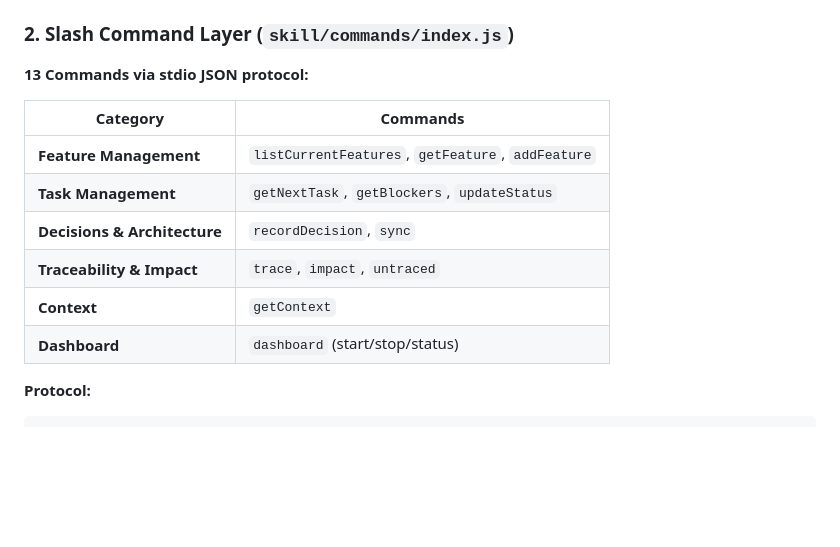
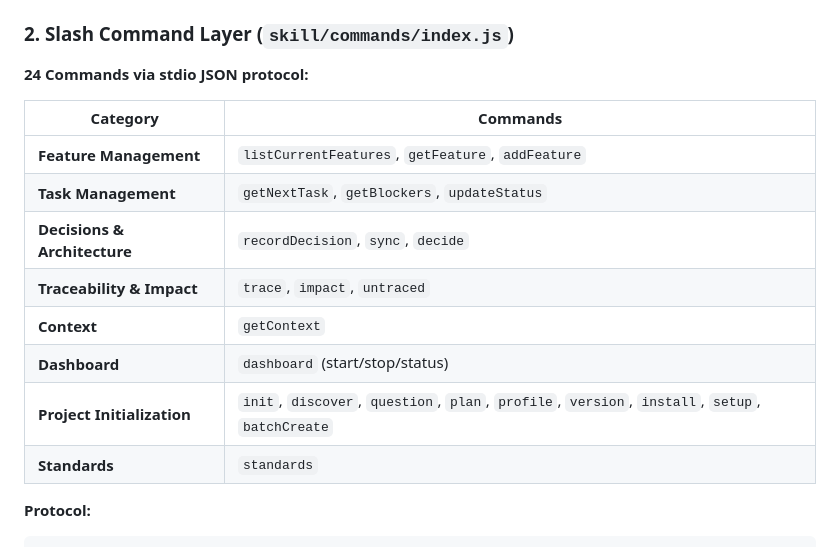
Before and after one commit to asadayoub/skyhook, a Markdown page: skyhook/docs/ARCHITECTURE.md, the part around the change. Drawn GitHub-style; blank space fills up the shorter version.

````diff
--- a/skyhook/docs/ARCHITECTURE.md
+++ b/skyhook/docs/ARCHITECTURE.md
@@ -86,16 +86,18 @@
 
 ### 2. Slash Command Layer (`skill/commands/index.js`)
 
-**13 Commands via stdio JSON protocol:**
+**24 Commands via stdio JSON protocol:**
 
 | Category | Commands |
 |----------|----------|
 | **Feature Management** | `listCurrentFeatures`, `getFeature`, `addFeature` |
 | **Task Management** | `getNextTask`, `getBlockers`, `updateStatus` |
-| **Decisions & Architecture** | `recordDecision`, `sync` |
+| **Decisions & Architecture** | `recordDecision`, `sync`, `decide` |
 | **Traceability & Impact** | `trace`, `impact`, `untraced` |
 | **Context** | `getContext` |
 | **Dashboard** | `dashboard` (start/stop/status) |
+| **Project Initialization** | `init`, `discover`, `question`, `plan`, `profile`, `version`, `install`, `setup`, `batchCreate` |
+| **Standards** | `standards` |
 
 **Protocol:**
 ```json
````
Also changed, not shown: README.md (+15 -0 lines).
